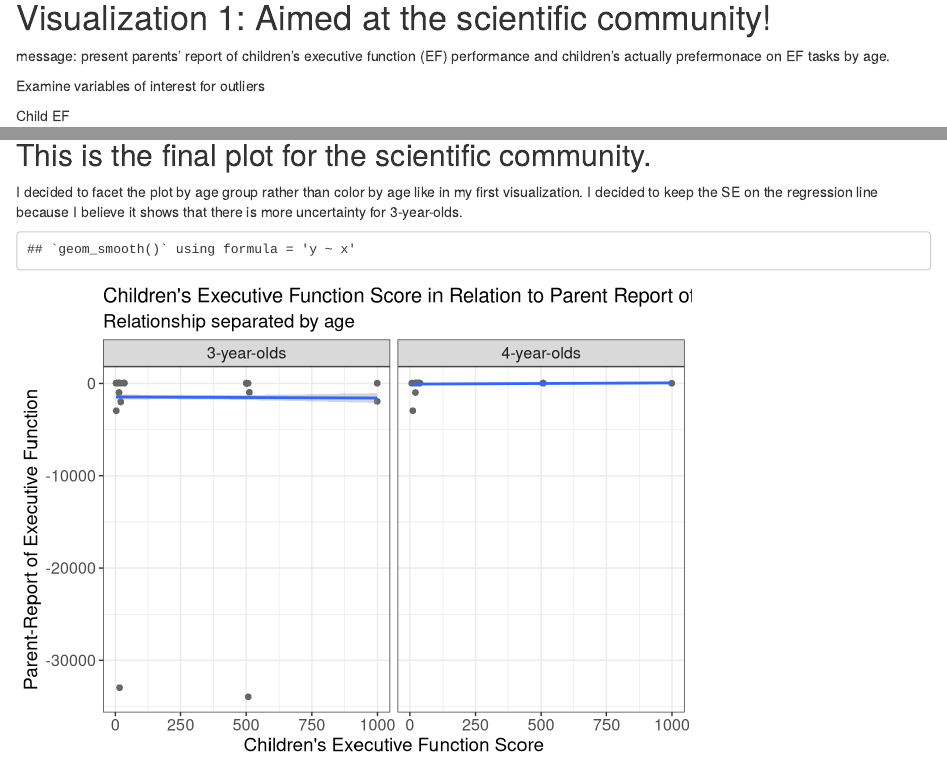
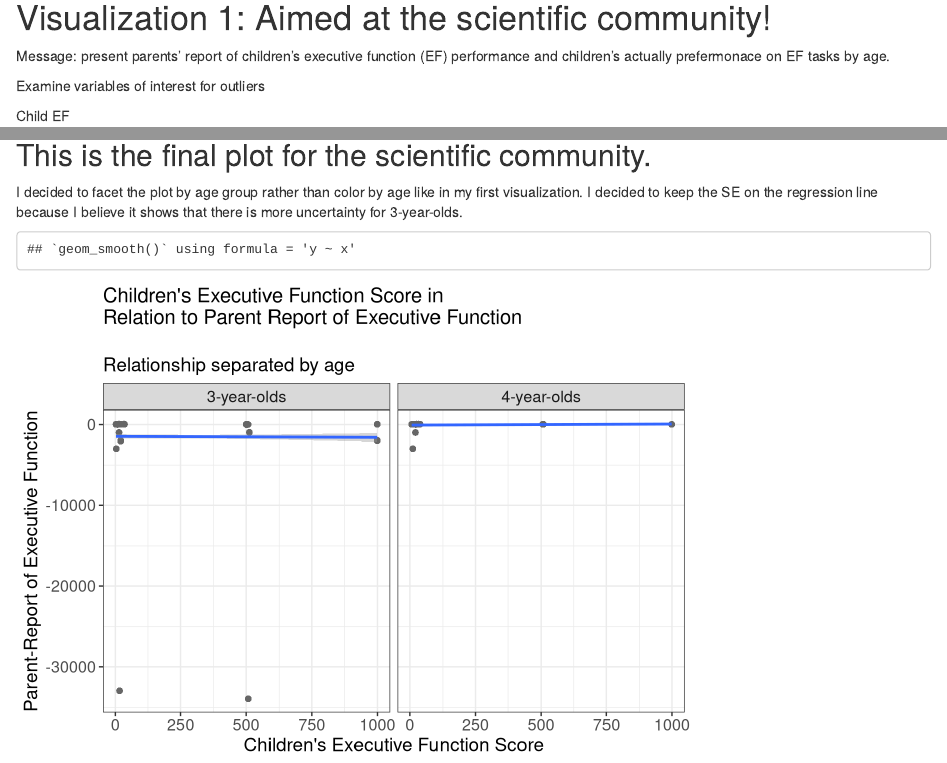
Before and after one commit to karlenaochoa/610_website, an R Markdown document (_posts/2019-03-06-data-viz-3/data-viz-3.Rmd): the page in a window 1100 px wide, from 640 px down, and a second part further down, joined at a grey line. Rendered offline with R 4.5, knitr and Pandoc, with nearby package versions; drawn as R Markdown's standard HTML page in place of the format the file asks for.

Commit message:
proofread

````diff
--- a/_posts/2019-03-06-data-viz-3/data-viz-3.Rmd
+++ b/_posts/2019-03-06-data-viz-3/data-viz-3.Rmd
@@ -56,7 +56,7 @@ data <- left_join(df2, df, by = "subid") %>%
 
 # Visualization 1: Aimed at the scientific community!
 
-message: present parents' report of children's executive function (EF) performance and children's actually prefermonace on EF tasks by age.
+Message: present parents' report of children's executive function (EF) performance and children's actually prefermonace on EF tasks by age.
 
 ```{r viz 3}
 
@@ -129,7 +130,7 @@ finalviz3 <- ggplot(df4, aes(child_EF, parent_EF_RS)) +
   geom_smooth(method = "lm") +
   facet_wrap(~agegroup.x) +
   theme_bw() +
-  labs(title= "Children's Executive Function Score in Relation to Parent Report of Executive Function",
+  labs(title= "Children's Executive Function Score in \nRelation to Parent Report of Executive Function\n",
        subtitle = "Relationship separated by age",
        x = "Children's Executive Function Score",
        y = "Parent-Report of Executive Function" )
````
Also changed, not shown: _posts/2019-03-11-data-viz-4/data-viz-4.Rmd (+1 -1 lines), _posts/2019-03-06-data-viz-3/data-viz-3.html, _posts/2019-03-11-data-viz-4/data-viz-4.html, docs/posts/posts.json, _posts/2019-03-06-data-viz-3/data-viz-3.Rmd (1 more changed lines), 7 other files.
